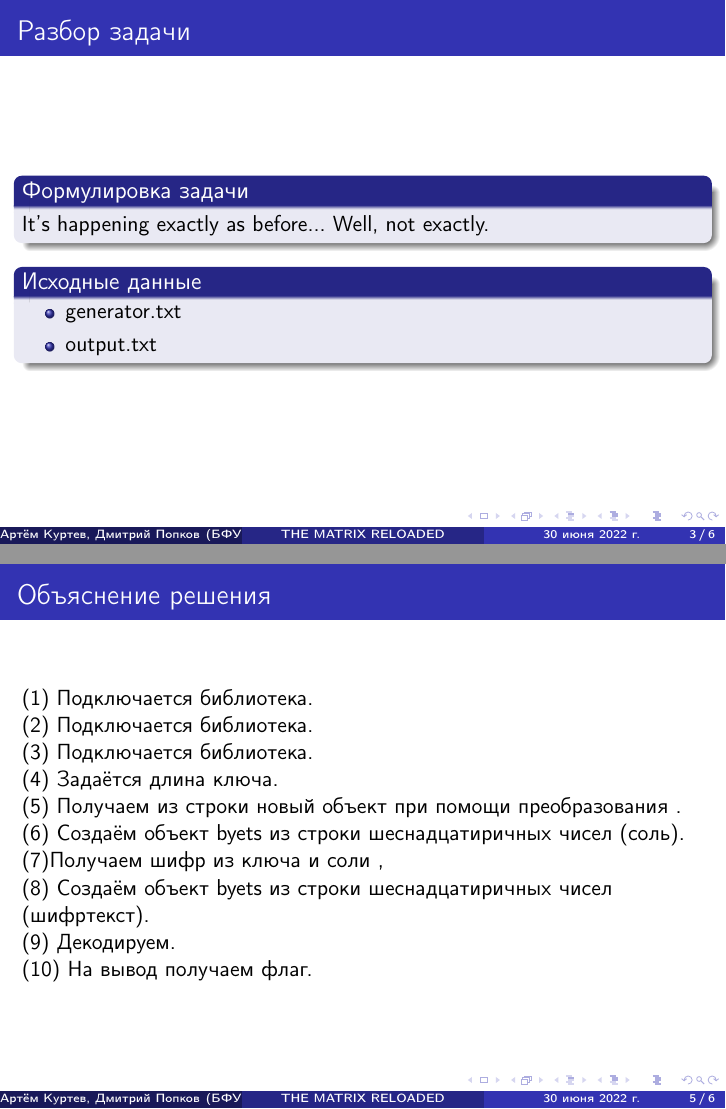
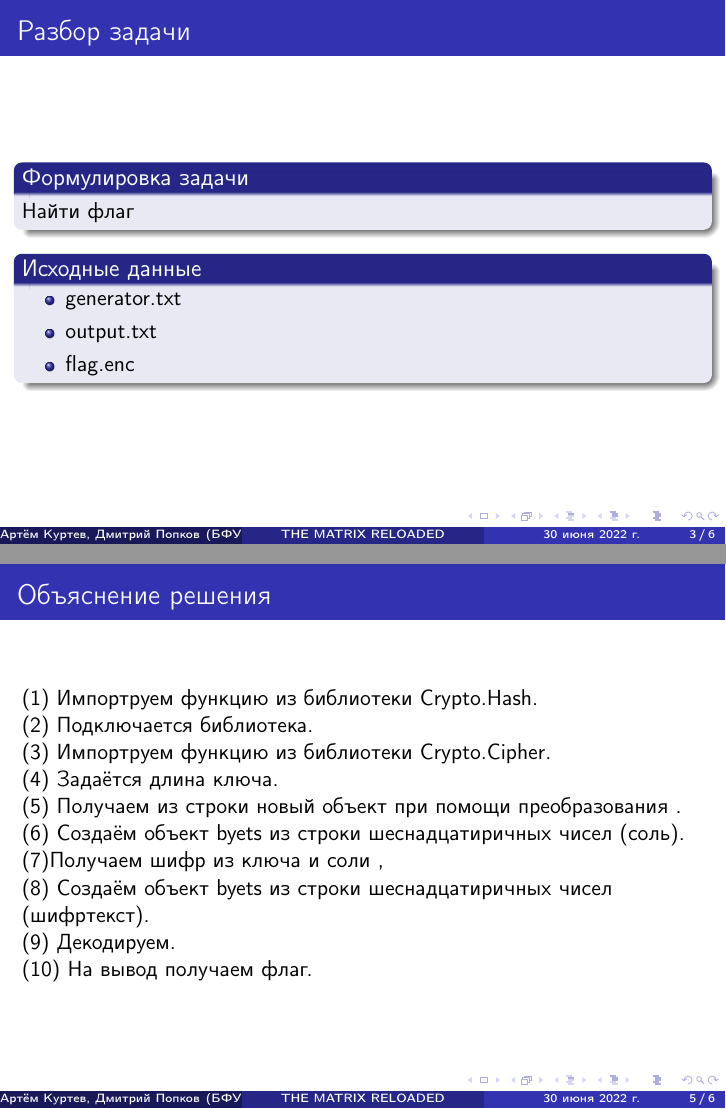
Before and after one commit to Art232/-2022, LaTeX slides (презинтация по практике.tex): pages 3 and 5 of 6, joined at a grey line. Compiled offline with pdfLaTeX.

Commit message:
Update презинтация по практике.tex

```diff
--- a/презинтация по практике.tex
+++ b/презинтация по практике.tex
@@ -31,12 +31,13 @@
 	\begin{frame}
 		\frametitle{Разбор задачи}
 		\begin{block}{Формулировка задачи}
-			It's happening exactly as before... Well, not exactly.
+			Найти флаг
 		\end{block}
 		\begin{block}{Исходные данные}
 			\begin{itemize}
 				\item generator.txt
 				\item output.txt
+                                \item flag.enc
 
 			\end{itemize}
 		\end{block}
@@ -63,9 +64,9 @@
 	\end{frame}
 \begin{frame}
 		\frametitle{Объяснение решения}
-		(1) Подключается библиотека.\newline
+		(1) Импортруем функцию из библиотеки Crypto.Hash.\newline
 		(2) Подключается библиотека.\newline
-		(3) Подключается библиотека.\newline
+		(3) Импортруем функцию из библиотеки Crypto.Cipher.\newline
 		(4) Задаётся длина ключа.\newline
 		(5) Получаем из строки новый объект при помощи преобразования .\newline
 		(6) Создаём объект byets из строки шеснадцатиричных чисел (соль).\newline
```
Also changed, not shown: презинтация по практике.tex (2 more changed lines).
